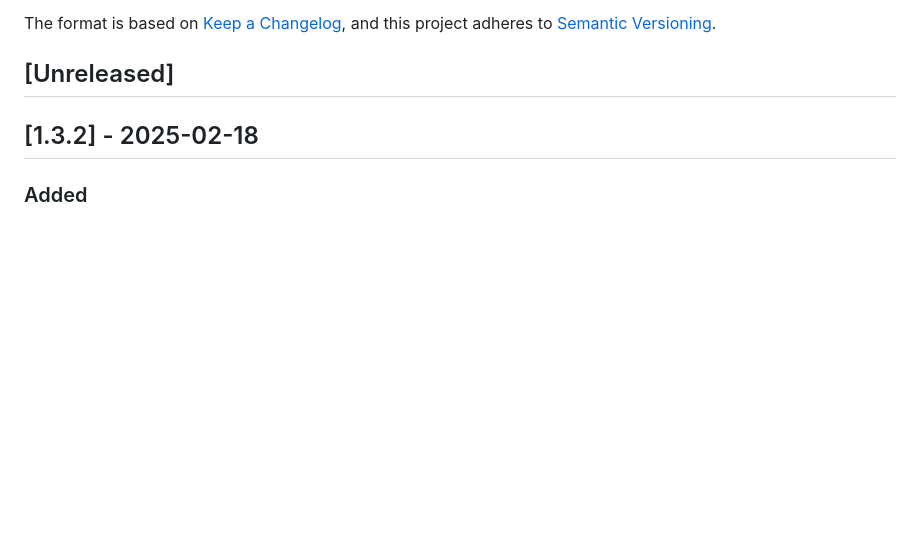
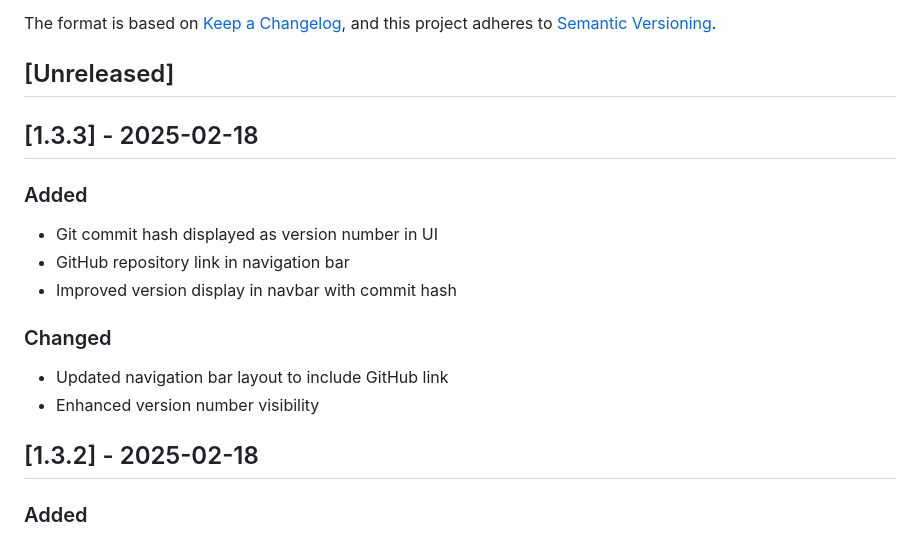
Before and after one commit to MichaelTrip/kubevirt-portal, a Markdown page: CHANGELOG.md, the part around the change. Rendered like a GitHub page; blank space fills up the shorter version.

Commit message:
docs: Update CHANGELOG.md for v1.3.3 with UI changes and version display

```diff
--- a/CHANGELOG.md
+++ b/CHANGELOG.md
@@ -6,6 +6,16 @@ The format is based on [Keep a Changelog](https://keepachangelog.com/en/1.0.0/),
 and this project adheres to [Semantic Versioning](https://semver.org/spec/v2.0.0.html).
 
 ## [Unreleased]
+
+## [1.3.3] - 2025-02-18
+### Added
+- Git commit hash displayed as version number in UI
+- GitHub repository link in navigation bar
+- Improved version display in navbar with commit hash
+
+### Changed
+- Updated navigation bar layout to include GitHub link
+- Enhanced version number visibility
 
 ## [1.3.2] - 2025-02-18
 ### Added
```
